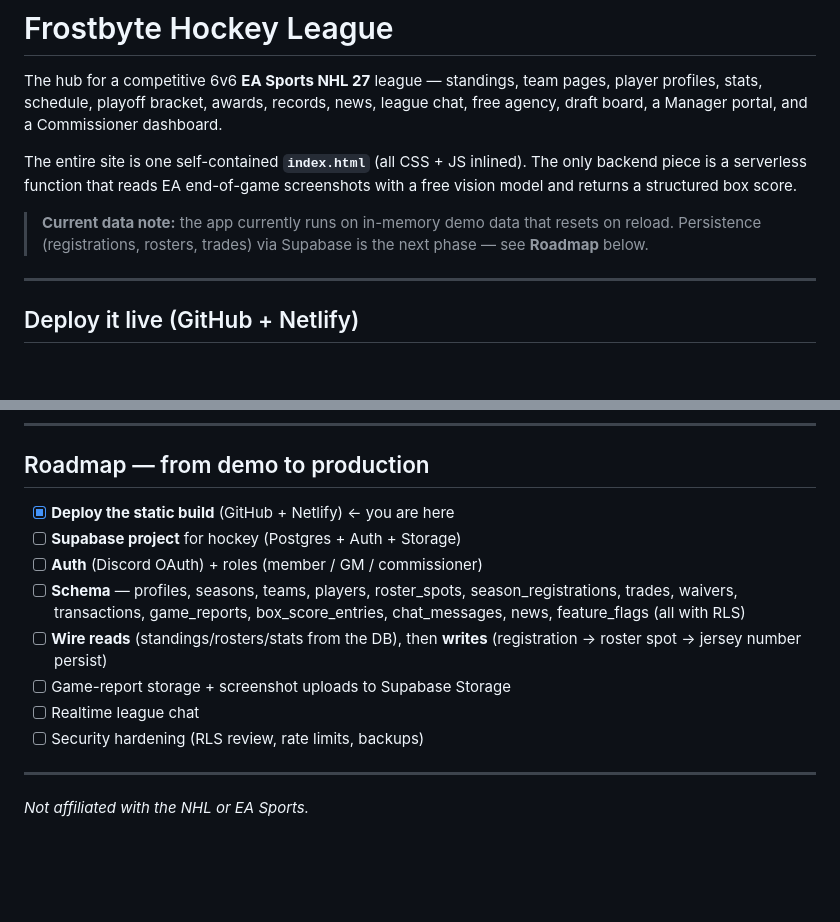
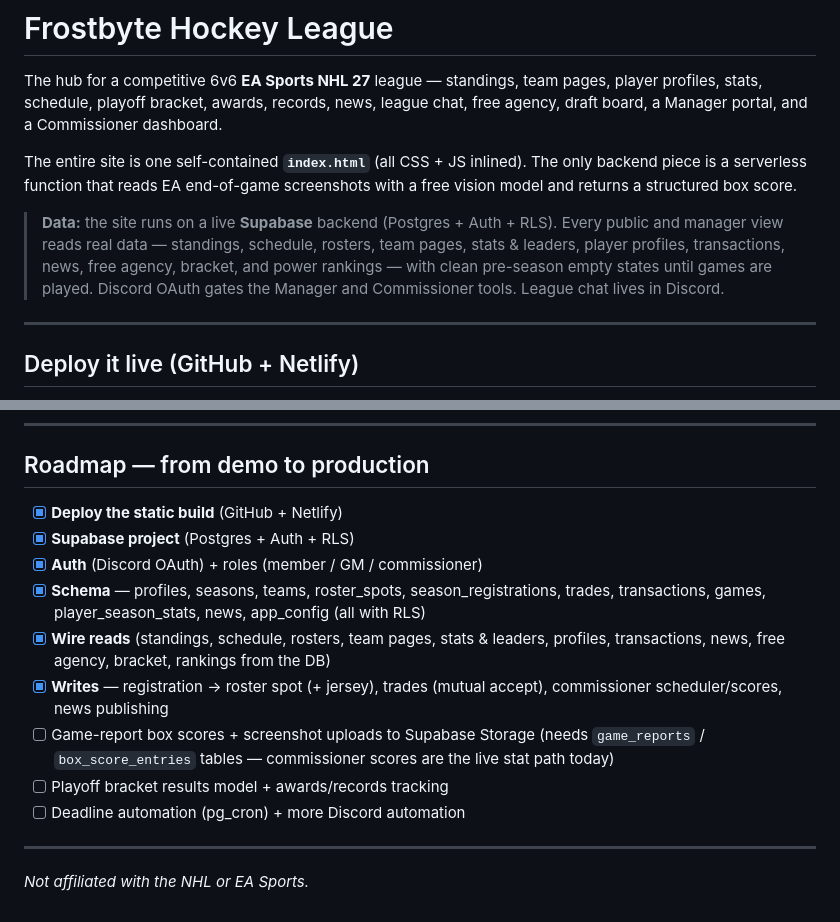
Before and after one commit to 17zbrown/frostbyte-hockey-league, a Markdown page: README.md, 2 parts joined by grey strips. Drawn GitHub-style; blank space fills up the shorter version.

Commit message:
docs: README reflects the live Supabase backend (demo data retired)
Co-Authored-By: Claude Opus 4.8 <noreply@anthropic.com>

```diff
--- a/README.md
+++ b/README.md
@@ -8,9 +8,12 @@ The entire site is one self-contained **`index.html`** (all CSS + JS inlined). T
 only backend piece is a serverless function that reads EA end-of-game screenshots
 with a free vision model and returns a structured box score.
 
-> **Current data note:** the app currently runs on in-memory demo data that resets
-> on reload. Persistence (registrations, rosters, trades) via Supabase is the next
-> phase — see **Roadmap** below.
+> **Data:** the site runs on a live **Supabase** backend (Postgres + Auth + RLS).
+> Every public and manager view reads real data — standings, schedule, rosters,
+> team pages, stats & leaders, player profiles, transactions, news, free agency,
+> bracket, and power rankings — with clean pre-season empty states until games are
+> played. Discord OAuth gates the Manager and Commissioner tools. League chat lives
+> in Discord.
 
 ---
 
@@ -80,17 +83,20 @@ netlify.toml                       Netlify config + /api route + security header
 
 ## Roadmap — from demo to production
 
-- [x] **Deploy the static build** (GitHub + Netlify) ← you are here
-- [ ] **Supabase project** for hockey (Postgres + Auth + Storage)
-- [ ] **Auth** (Discord OAuth) + roles (member / GM / commissioner)
-- [ ] **Schema** — profiles, seasons, teams, players, roster_spots,
-      season_registrations, trades, waivers, transactions, game_reports,
-      box_score_entries, chat_messages, news, feature_flags (all with RLS)
-- [ ] **Wire reads** (standings/rosters/stats from the DB), then **writes**
-      (registration → roster spot → jersey number persist)
-- [ ] Game-report storage + screenshot uploads to Supabase Storage
-- [ ] Realtime league chat
-- [ ] Security hardening (RLS review, rate limits, backups)
+- [x] **Deploy the static build** (GitHub + Netlify)
+- [x] **Supabase project** (Postgres + Auth + RLS)
+- [x] **Auth** (Discord OAuth) + roles (member / GM / commissioner)
+- [x] **Schema** — profiles, seasons, teams, roster_spots, season_registrations,
+      trades, transactions, games, player_season_stats, news, app_config (all with RLS)
+- [x] **Wire reads** (standings, schedule, rosters, team pages, stats & leaders,
+      profiles, transactions, news, free agency, bracket, rankings from the DB)
+- [x] **Writes** — registration → roster spot (+ jersey), trades (mutual accept),
+      commissioner scheduler/scores, news publishing
+- [ ] Game-report box scores + screenshot uploads to Supabase Storage
+      (needs `game_reports` / `box_score_entries` tables — commissioner scores are
+      the live stat path today)
+- [ ] Playoff bracket results model + awards/records tracking
+- [ ] Deadline automation (pg_cron) + more Discord automation
 
 ---
 
```
